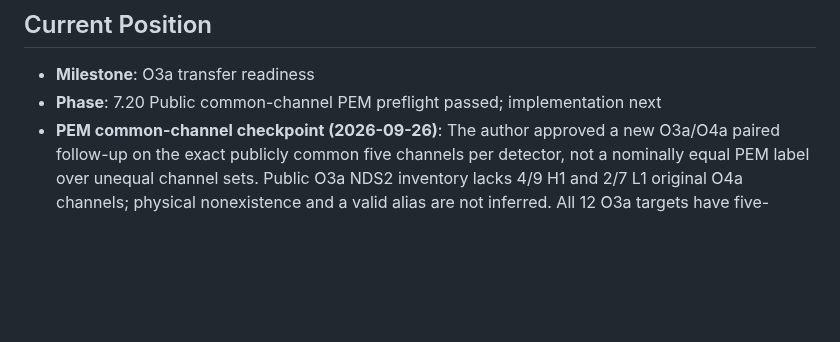
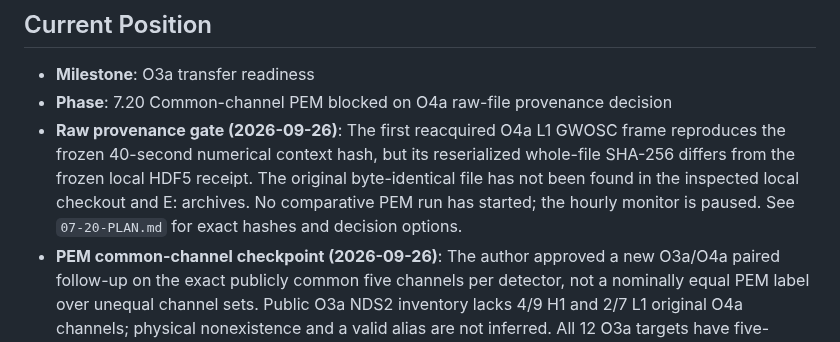
Before and after one commit to lucacirfeta/dante-gravi-signal-ml, a Markdown page: .gsd/STATE.md, the part around the change. GitHub-like rendering; blank space fills up the shorter version.

Commit message:
docs(o3a): record PEM raw provenance gate

```diff
--- a/.gsd/STATE.md
+++ b/.gsd/STATE.md
@@ -1,6 +1,12 @@
 ## Current Position
 - **Milestone**: O3a transfer readiness
-- **Phase**: 7.20 Public common-channel PEM preflight passed; implementation next
+- **Phase**: 7.20 Common-channel PEM blocked on O4a raw-file provenance decision
+- **Raw provenance gate (2026-09-26)**: The first reacquired O4a L1 GWOSC
+  frame reproduces the frozen 40-second numerical context hash, but its
+  reserialized whole-file SHA-256 differs from the frozen local HDF5 receipt.
+  The original byte-identical file has not been found in the inspected local
+  checkout and E: archives. No comparative PEM run has started; the hourly
+  monitor is paused. See `07-20-PLAN.md` for exact hashes and decision options.
 - **PEM common-channel checkpoint (2026-09-26)**: The author approved a new
   O3a/O4a paired follow-up on the exact publicly common five channels per
   detector, not a nominally equal PEM label over unequal channel sets.
```
Also changed, not shown: 1 other file.
